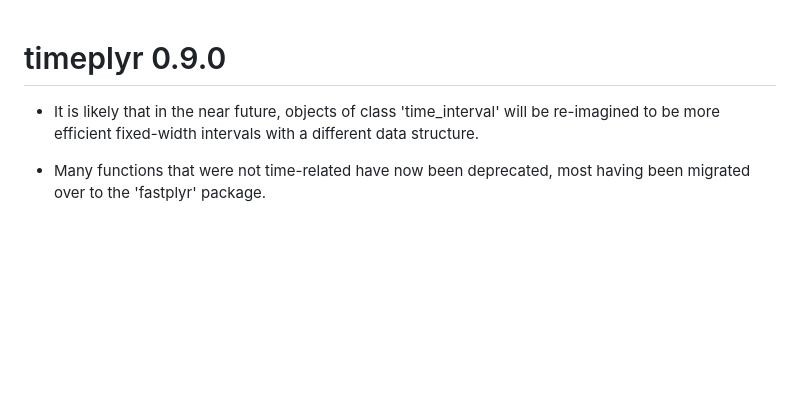
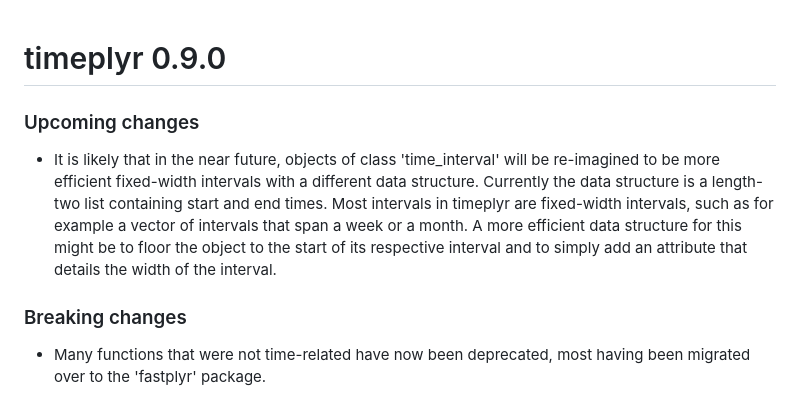
Before and after one commit to NicChr/timeplyr, a Markdown page: NEWS.md, the part around the change. Drawn GitHub-style; blank space fills up the shorter version.

Commit message:
Updated news.

```diff
--- a/NEWS.md
+++ b/NEWS.md
@@ -1,8 +1,17 @@
 # timeplyr 0.9.0
+
+### Upcoming changes
 
 * It is likely that in the near future, objects of class 'time_interval' will
 be re-imagined to be more efficient fixed-width intervals with a different
-data structure.
+data structure. Currently the data structure is a length-two list containing
+start and end times. Most intervals in timeplyr are fixed-width intervals,
+such as for example a vector of intervals that span a week or a month.
+A more efficient data structure for this might be to floor the object to the
+start of its respective interval and to simply
+add an attribute that details the width of the interval.
+
+### Breaking changes
 
 * Many functions that were not time-related have now been deprecated, most
 having been migrated over to the 'fastplyr' package.
```
